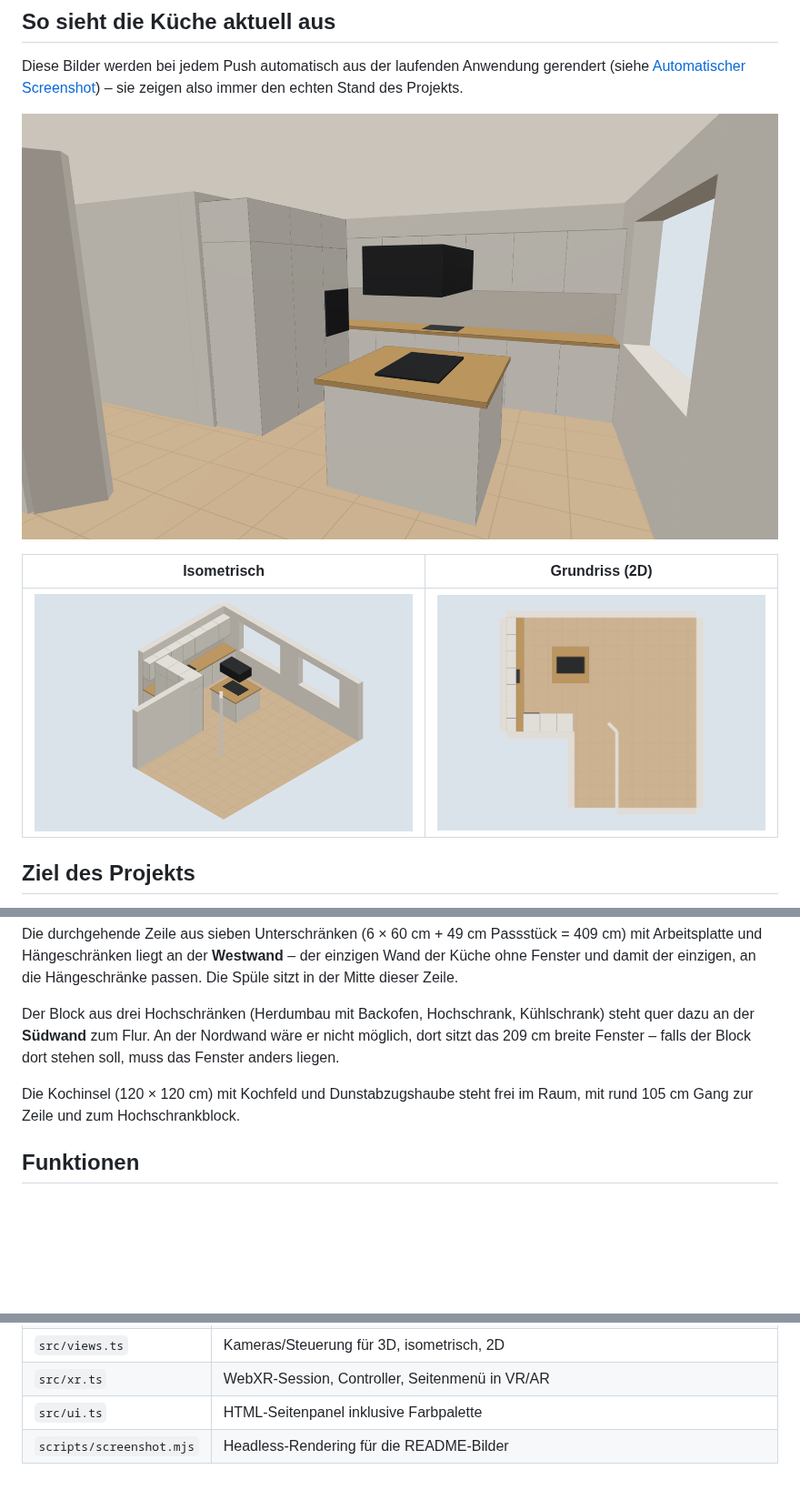
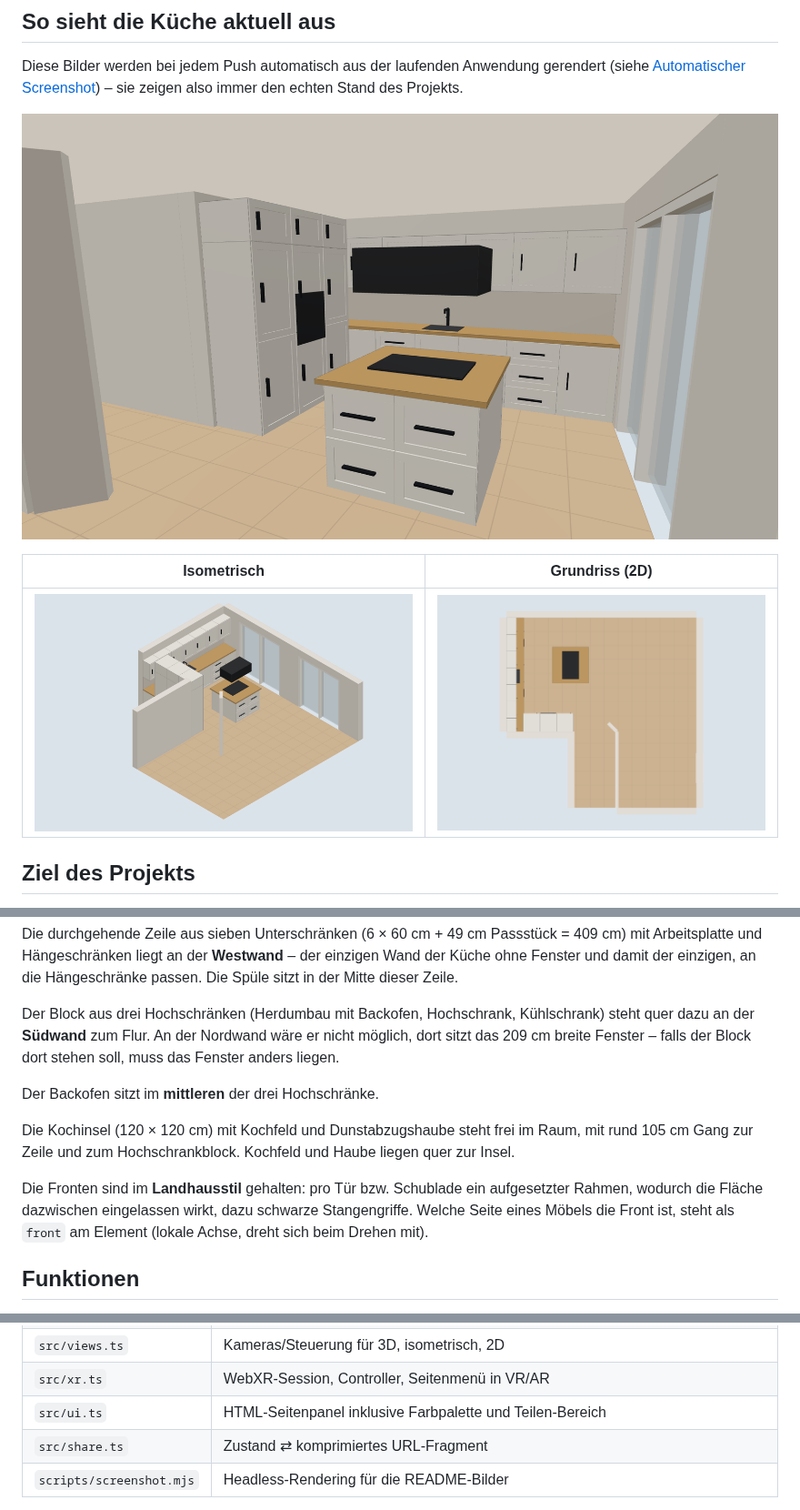
Before and after one commit to baumgartner-software/room-visualizer, a Markdown page: README.md, 3 parts joined by grey strips. Shown at 91% size. Rendered like a GitHub page; pictures changed too: docs/preview/grundriss.png, docs/preview/isometrisch.png, docs/preview/kitchen.png; blank space fills up the shorter version.

```diff
--- a/README.md
+++ b/README.md
@@ -73,8 +77,16 @@ Kühlschrank) steht quer dazu an der **Südwand** zum Flur. An der Nordwand wär
 er nicht möglich, dort sitzt das 209 cm breite Fenster – falls der Block dort
 stehen soll, muss das Fenster anders liegen.
 
+Der Backofen sitzt im **mittleren** der drei Hochschränke.
+
 Die Kochinsel (120 × 120 cm) mit Kochfeld und Dunstabzugshaube steht frei im
-Raum, mit rund 105 cm Gang zur Zeile und zum Hochschrankblock.
+Raum, mit rund 105 cm Gang zur Zeile und zum Hochschrankblock. Kochfeld und
+Haube liegen quer zur Insel.
+
+Die Fronten sind im **Landhausstil** gehalten: pro Tür bzw. Schublade ein
+aufgesetzter Rahmen, wodurch die Fläche dazwischen eingelassen wirkt, dazu
+schwarze Stangengriffe. Welche Seite eines Möbels die Front ist, steht als
+`front` am Element (lokale Achse, dreht sich beim Drehen mit).
 
 ## Funktionen
 
@@ -145,7 +162,8 @@ im Quest-Browser, `localhost` gilt als sicherer Kontext).
 | `src/editor.ts` | Auswahl, Verschieben, Griffkugeln, Farbwerkzeug – arbeitet mit Weltstrahlen und ist dadurch für Maus und XR-Controller identisch |
 | `src/views.ts` | Kameras/Steuerung für 3D, isometrisch, 2D |
 | `src/xr.ts` | WebXR-Session, Controller, Seitenmenü in VR/AR |
-| `src/ui.ts` | HTML-Seitenpanel inklusive Farbpalette |
+| `src/ui.ts` | HTML-Seitenpanel inklusive Farbpalette und Teilen-Bereich |
+| `src/share.ts` | Zustand ⇄ komprimiertes URL-Fragment |
 | `scripts/screenshot.mjs` | Headless-Rendering für die README-Bilder |
 
 Alle Maße intern in **Metern**, die Oberfläche zeigt Zentimeter. Der
```
Also changed, not shown: other parts of README.md (+14 -4 lines), 12 other files.
